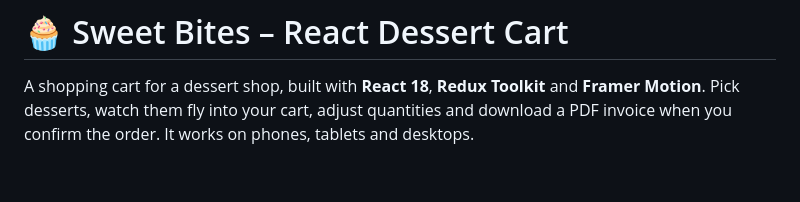
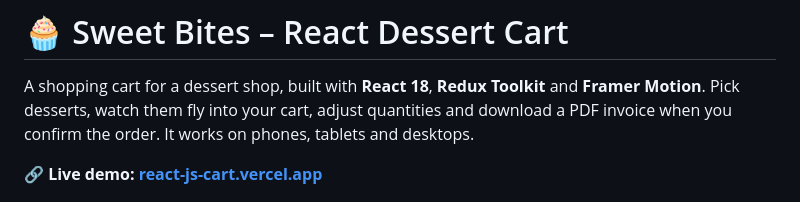
Before and after one commit to Nikolaz95/ReactJS-Cart, a Markdown page: README.md, the part around the change. Drawn GitHub-style; blank space fills up the shorter version.

Commit message:
Add live demo link to README
Co-Authored-By: Claude Opus 5.5 <noreply@anthropic.com>

```diff
--- a/README.md
+++ b/README.md
@@ -3,6 +3,8 @@
 A shopping cart for a dessert shop, built with **React 18**, **Redux Toolkit** and **Framer Motion**.
 Pick desserts, watch them fly into your cart, adjust quantities and download a PDF invoice when you confirm the order.
 It works on phones, tablets and desktops.
+
+**🔗 Live demo: [react-js-cart.vercel.app](https://react-js-cart.vercel.app/)**
 
 ![Sweet Bites – home](screenshots/desktop-home.png)
 
```
